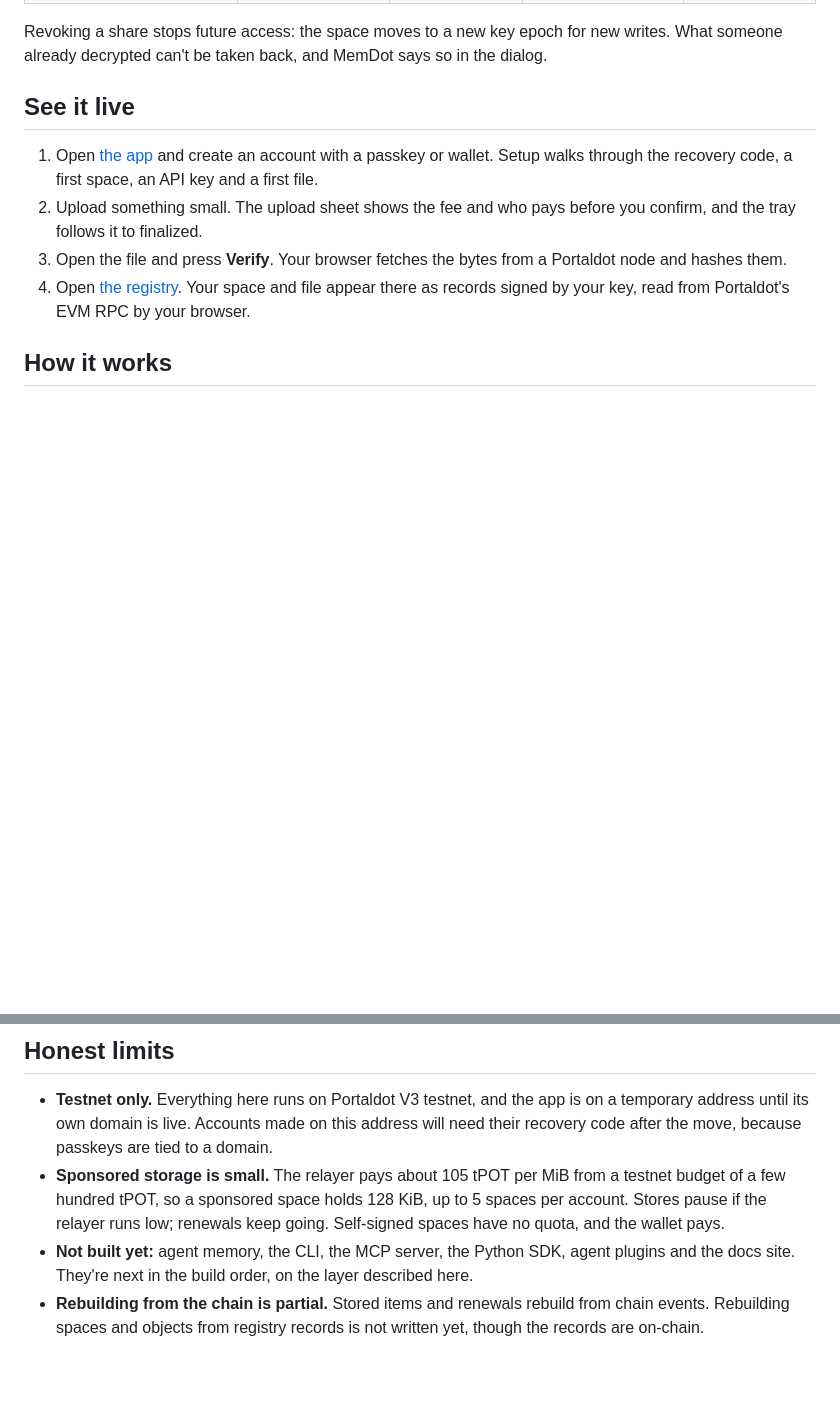
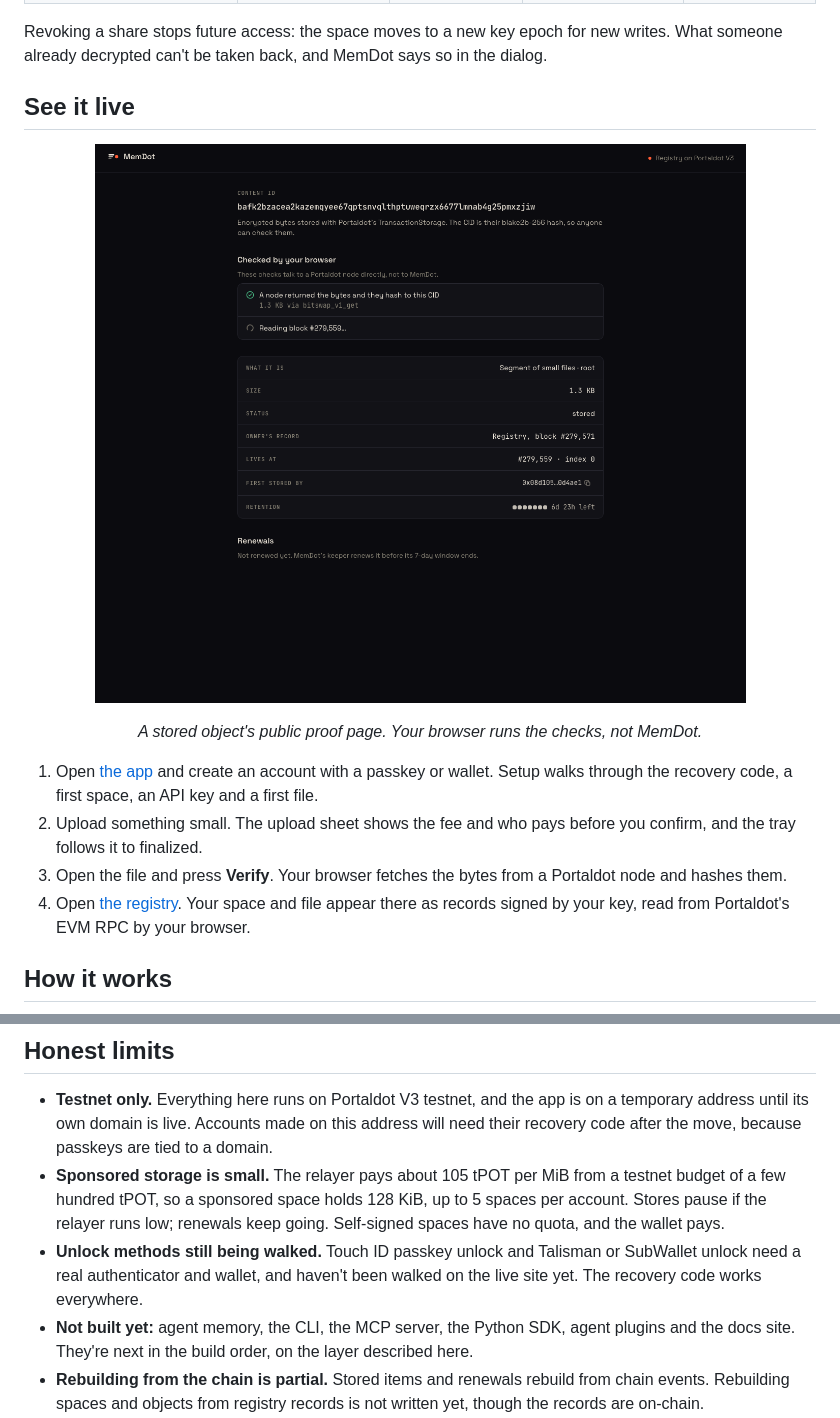
Before and after one commit to Blockchain-Oracle/memdot, a Markdown page: README.md, 2 parts joined by grey strips. GitHub-like rendering; pictures changed too: .github/assets/proof-cid.png (added); blank space fills up the shorter version.

Commit message:
docs: add a real proof-page capture and state which unlock methods are still being walked

```diff
--- a/README.md
+++ b/README.md
@@ -65,6 +65,13 @@ Every transaction is linked under [Proof](#proof).
 Revoking a share stops future access: the space moves to a new key epoch for new writes. What someone already decrypted can't be taken back, and MemDot says so in the dialog.
 
 ## See it live
+
+<p align="center">
+  <a href="https://app.84.46.247.92.sslip.io/proof/cid/bafk2bzacea2kazemqyee67qptsnvqlthptuweqrzx6677lmnab4g25pmxzjiw">
+    <img src=".github/assets/proof-cid.png" width="720" alt="MemDot's public proof page for the demo segment: this browser fetched the bytes from a Portaldot node, the hash matches the CID, and the block records it." />
+  </a>
+</p>
+<p align="center"><i>A stored object's public proof page. Your browser runs the checks, not MemDot.</i></p>
 
 1. Open [the app](https://app.84.46.247.92.sslip.io) and create an account with a passkey or wallet. Setup walks through the recovery code, a first space, an API key and a first file.
 2. Upload something small. The upload sheet shows the fee and who pays before you confirm, and the tray follows it to finalized.
@@ -179,6 +186,7 @@ Production images: [`apps/api/Dockerfile`](apps/api/Dockerfile), [`apps/worker/D
 
 - **Testnet only.** Everything here runs on Portaldot V3 testnet, and the app is on a temporary address until its own domain is live. Accounts made on this address will need their recovery code after the move, because passkeys are tied to a domain.
 - **Sponsored storage is small.** The relayer pays about 105 tPOT per MiB from a testnet budget of a few hundred tPOT, so a sponsored space holds 128 KiB, up to 5 spaces per account. Stores pause if the relayer runs low; renewals keep going. Self-signed spaces have no quota, and the wallet pays.
+- **Unlock methods still being walked.** Touch ID passkey unlock and Talisman or SubWallet unlock need a real authenticator and wallet, and haven't been walked on the live site yet. The recovery code works everywhere.
 - **Not built yet:** agent memory, the CLI, the MCP server, the Python SDK, agent plugins and the docs site. They're next in the build order, on the layer described here.
 - **Rebuilding from the chain is partial.** Stored items and renewals rebuild from chain events. Rebuilding spaces and objects from registry records is not written yet, though the records are on-chain.
 - **A record follows its upload.** Registry records are submitted after the store they describe and never block it, so one can lag or, if the relayer fails, be missing. Stored bytes are unaffected.
```
